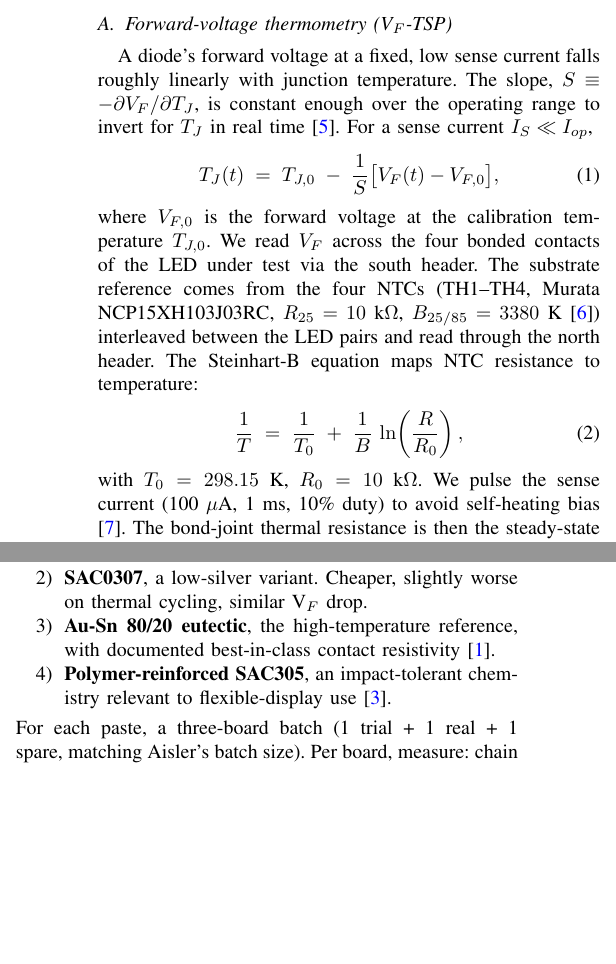
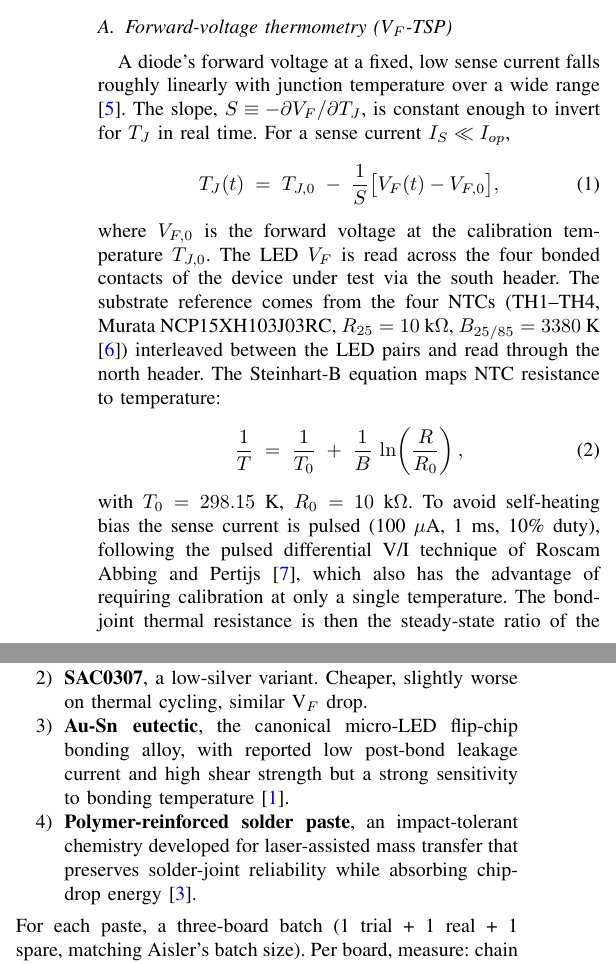
Before and after one commit to danieltyukov/tud-micro-led-bonding-categorization, a LaTeX paper (report/report.tex): two parts of the columns of pages 2 and 3 of 4, joined at a grey line, cut so that both start at the same text, the shorter picture padded with empty space. Compiled offline with pdfLaTeX; a missing font is replaced by an installed copy or a similar font; a LaTeX package or settings file that is missing is left out.

Commit message:
Update report with new references and improve abstract clarity

```diff
--- a/report/report.tex
+++ b/report/report.tex
@@ -137,17 +137,17 @@ instead.
 \subsection{Forward-voltage thermometry (V$_F$-TSP)}
 
 A diode's forward voltage at a fixed, low sense current falls roughly
-linearly with junction temperature. The slope, $S \equiv -\partial V_F /
-\partial T_J$, is constant enough over the operating range to invert for
-$T_J$ in real time \cite{roscamabbing2011led}. For a sense current $I_S
-\ll I_{op}$,
+linearly with junction temperature over a wide range
+\cite{pangallo2018direct}. The slope, $S \equiv -\partial V_F / \partial
+T_J$, is constant enough to invert for $T_J$ in real time. For a sense
+current $I_S \ll I_{op}$,
 \begin{equation}
   T_J(t) \;=\; T_{J,0} \;-\; \frac{1}{S}\bigl[V_F(t) - V_{F,0}\bigr],
   \label{eq:vftsp}
 \end{equation}
 where $V_{F,0}$ is the forward voltage at the calibration temperature
-$T_{J,0}$. We read $V_F$ across the four bonded contacts of the LED under
-test via the south header. The substrate reference comes from the four
+$T_{J,0}$. The LED $V_F$ is read across the four bonded contacts of the
+device under test via the south header. The substrate reference comes from the four
 NTCs (TH1--TH4, Murata NCP15XH103J03RC, $R_{25}=10$~k$\Omega$, $B_{25/85}=3380$~K
 \cite{murata_ncp15}) interleaved between the LED pairs and read through
 the north header. The Steinhart-B equation maps NTC resistance to
@@ -156,9 +156,11 @@ temperature:
   \frac{1}{T} \;=\; \frac{1}{T_0} \;+\; \frac{1}{B}\,\ln\!\left(\frac{R}{R_0}\right),
   \label{eq:ntc}
 \end{equation}
-with $T_0 = 298.15$~K, $R_0 = 10$~k$\Omega$. We pulse the sense current
-(100~$\mu$A, 1~ms, 10\% duty) to avoid self-heating bias
-\cite{pangallo2018direct}. The bond-joint thermal resistance is then the
+with $T_0 = 298.15$~K, $R_0 = 10$~k$\Omega$. To avoid self-heating bias
+the sense current is pulsed (100~$\mu$A, 1~ms, 10\% duty), following the
+pulsed differential V/I technique of Roscam Abbing and Pertijs
+\cite{roscamabbing2011led}, which also has the advantage of requiring
+calibration at only a single temperature. The bond-joint thermal resistance is then the
 steady-state ratio of the junction-to-substrate temperature difference to
 the dissipated power:
 \begin{equation}
@@ -274,10 +276,14 @@ on identical hardware: same LED part, same substrate, same reflow profile
   \item \textbf{SAC305} (Sn 96.5\% / Ag 3.0\% / Cu 0.5\%), the industry baseline.
   \item \textbf{SAC0307}, a low-silver variant. Cheaper, slightly worse on
         thermal cycling, similar V$_F$ drop.
-  \item \textbf{Au-Sn 80/20 eutectic}, the high-temperature reference, with
-        documented best-in-class contact resistivity \cite{yin2024ausn}.
-  \item \textbf{Polymer-reinforced SAC305}, an impact-tolerant chemistry
-        relevant to flexible-display use \cite{ji2023polymer}.
+  \item \textbf{Au-Sn eutectic}, the canonical micro-LED flip-chip
+        bonding alloy, with reported low post-bond leakage current and
+        high shear strength but a strong sensitivity to bonding
+        temperature \cite{yin2024ausn}.
+  \item \textbf{Polymer-reinforced solder paste}, an impact-tolerant
+        chemistry developed for laser-assisted mass transfer that
+        preserves solder-joint reliability while absorbing chip-drop
+        energy \cite{ji2023polymer}.
 \end{enumerate}
 For each paste, a three-board batch (1 trial + 1 real + 1 spare, matching
 Aisler's batch size). Per board, measure: chain yield ($N_{ok}/N$ across
```
Also changed, not shown: report/ET4277_ET4391_DanielTyukov_5714699_part1_microLED_PCB_electrical_characterization.pdf, report/report.bbl, report/report.pdf, report/report.tex (42 more changed lines), 2 other files.
